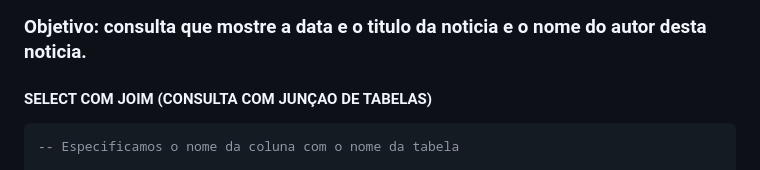
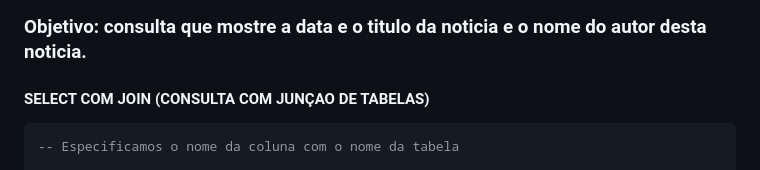
Before and after one commit to nagarcia94/microblog-nath, a Markdown page: comandos-crud.md, the part around the change. Rendered like a GitHub page.

````diff
--- a/comandos-crud.md
+++ b/comandos-crud.md
@@ -106,7 +106,7 @@ VALUES (
 
 ### Objetivo: consulta que mostre a data e o titulo da noticia e o nome do autor desta noticia.
 
-#### SELECT COM JOIM (CONSULTA COM JUNÇAO DE TABELAS)
+#### SELECT COM JOIN (CONSULTA COM JUNÇAO DE TABELAS)
 ```sql
 -- Especificamos o nome da coluna com o nome da tabela
 
````
